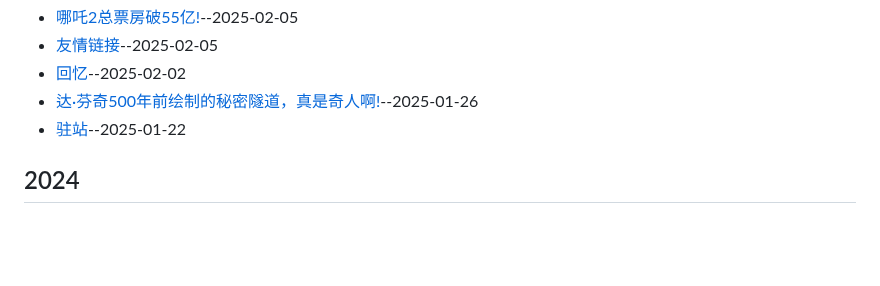
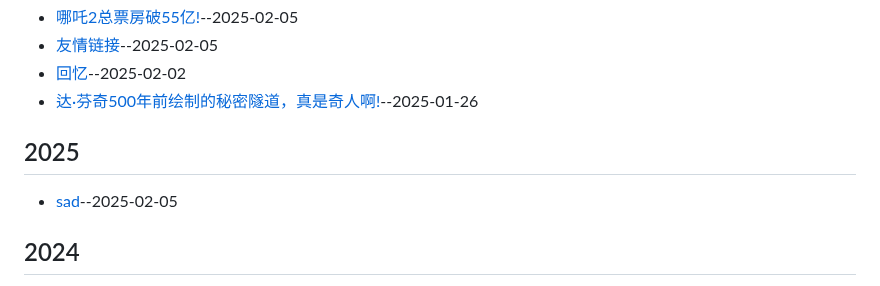
Before and after one commit to jaaleng/jaaleng.github.io, a Markdown page: README.md, the part around one of its changes. Rendered like a GitHub page; blank space fills up the shorter version.

```diff
--- a/README.md
+++ b/README.md
@@ -27,7 +28,8 @@ My personal blog([About Me](https://github.com/jaaleng/jaaleng.github.io/issues/
 - [友情链接](https://github.com/jaaleng/jaaleng.github.io/issues/161)--2025-02-05
 - [回忆](https://github.com/jaaleng/jaaleng.github.io/issues/147)--2025-02-02
 - [达·芬奇500年前绘制的秘密隧道，真是奇人啊!](https://github.com/jaaleng/jaaleng.github.io/issues/143)--2025-01-26
-- [驻站](https://github.com/jaaleng/jaaleng.github.io/issues/142)--2025-01-22
+## 2025
+- [sad](https://github.com/jaaleng/jaaleng.github.io/issues/163)--2025-02-05
 ## 2024
 - [2025年新年快乐.十二月的冬夜](https://github.com/jaaleng/jaaleng.github.io/issues/115)--2024-12-31
 - [NASA 帕克太阳探测器以 380 万英里的距离和太阳擦肩而过](https://github.com/jaaleng/jaaleng.github.io/issues/113)--2024-12-24
```
Also changed, not shown: other parts of README.md (+1 -0 lines), BACKUP/163_sad.md (added, +3 -0 lines).
